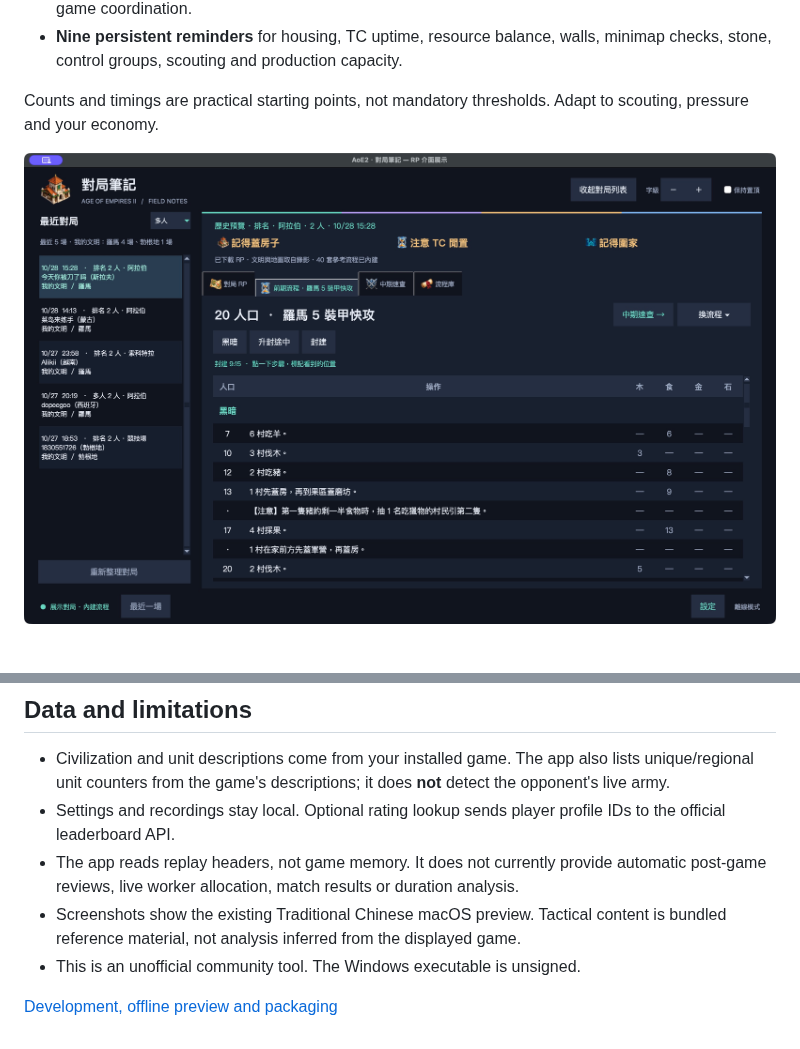
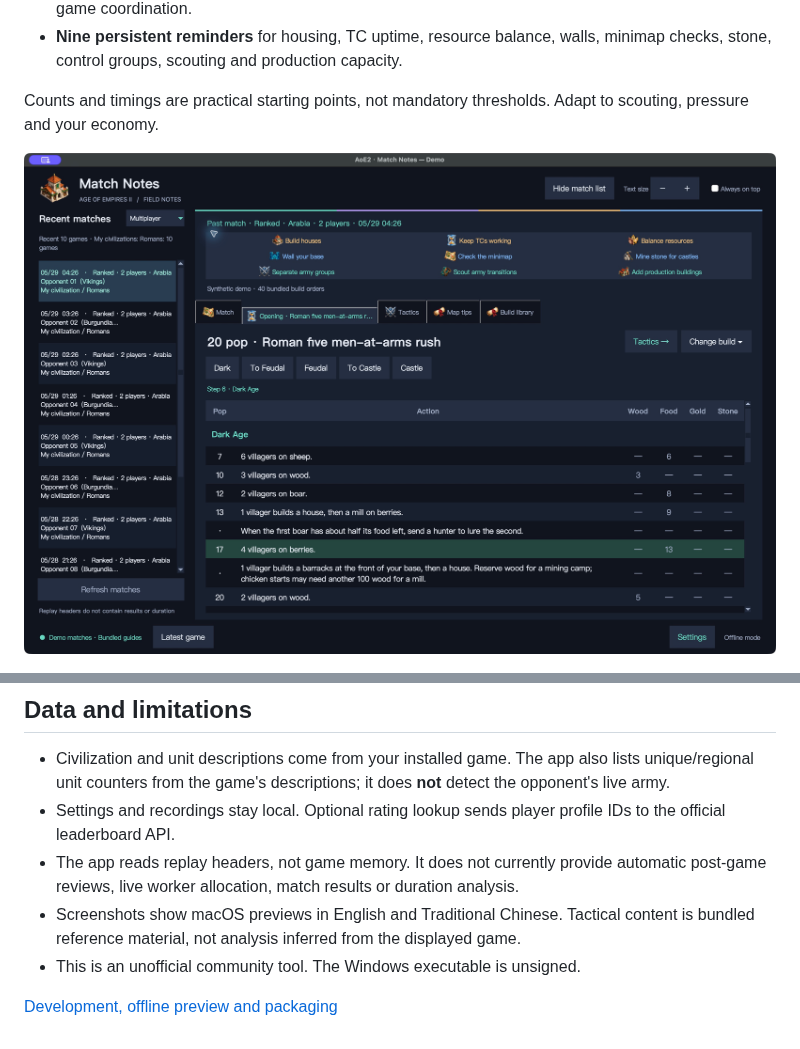
Before and after one commit to HanaYukii/aoe2-tools, a Markdown page: README.md, 2 parts joined by grey strips. Rendered like a GitHub page; pictures changed too: docs/images/opening-en.png (added).

Commit message:
Show English opening and reminders in README

```diff
--- a/README.md
+++ b/README.md
@@ -39,7 +39,7 @@ The window prefers a secondary display and remembers its position. You can keep
 
 Counts and timings are practical starting points, not mandatory thresholds. Adapt to scouting, pressure and your economy.
 
-![Opening table — Traditional Chinese example](docs/images/opening.png)
+![English opening table and gameplay reminders](docs/images/opening-en.png)
 
 ![Roman tactical branches — Traditional Chinese example](docs/images/roman-reference.png)
 
@@ -50,7 +50,7 @@ Guides are bundled for offline use. Optional local videos/PDFs are not included
 - Civilization and unit descriptions come from your installed game. The app also lists unique/regional unit counters from the game's descriptions; it does **not** detect the opponent's live army.
 - Settings and recordings stay local. Optional rating lookup sends player profile IDs to the official leaderboard API.
 - The app reads replay headers, not game memory. It does not currently provide automatic post-game reviews, live worker allocation, match results or duration analysis.
-- Screenshots show the existing Traditional Chinese macOS preview. Tactical content is bundled reference material, not analysis inferred from the displayed game.
+- Screenshots show macOS previews in English and Traditional Chinese. Tactical content is bundled reference material, not analysis inferred from the displayed game.
 - This is an unofficial community tool. The Windows executable is unsigned.
 
 [Development, offline preview and packaging](opponent-civ/README.en.md)
```
